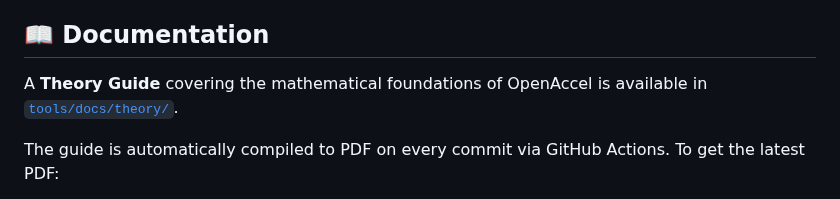
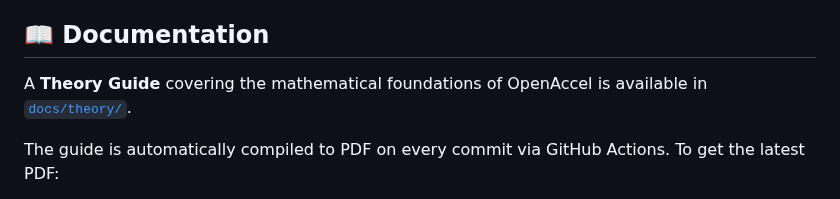
Before and after one commit to CCFNUM/OpenAccel, a Markdown page: README.md, the part around the change. Drawn GitHub-style.

```diff
--- a/README.md
+++ b/README.md
@@ -18,7 +18,7 @@
 
 ## 📖 Documentation
 
-A **Theory Guide** covering the mathematical foundations of OpenAccel is available in [`tools/docs/theory/`](./tools/docs/theory/).
+A **Theory Guide** covering the mathematical foundations of OpenAccel is available in [`docs/theory/`](./docs/theory/).
 
 The guide is automatically compiled to PDF on every commit via GitHub Actions. To get the latest PDF:
 
```
